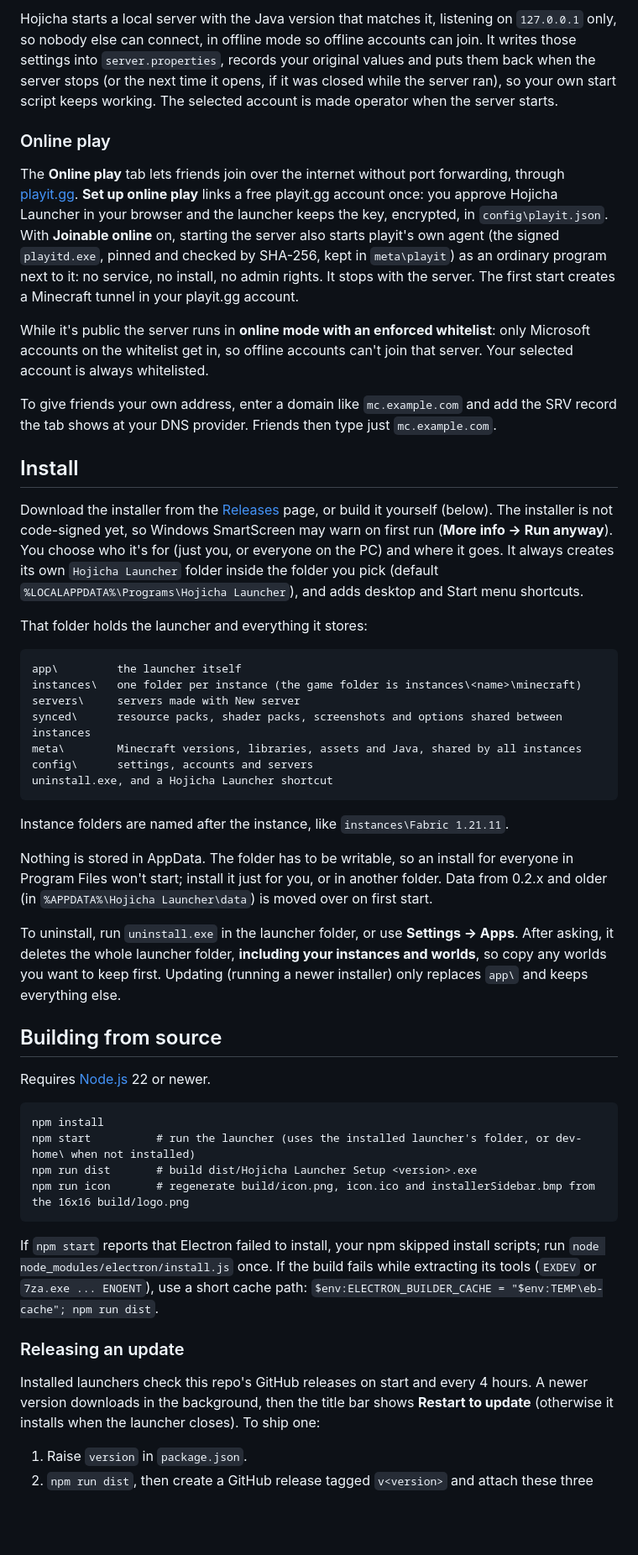
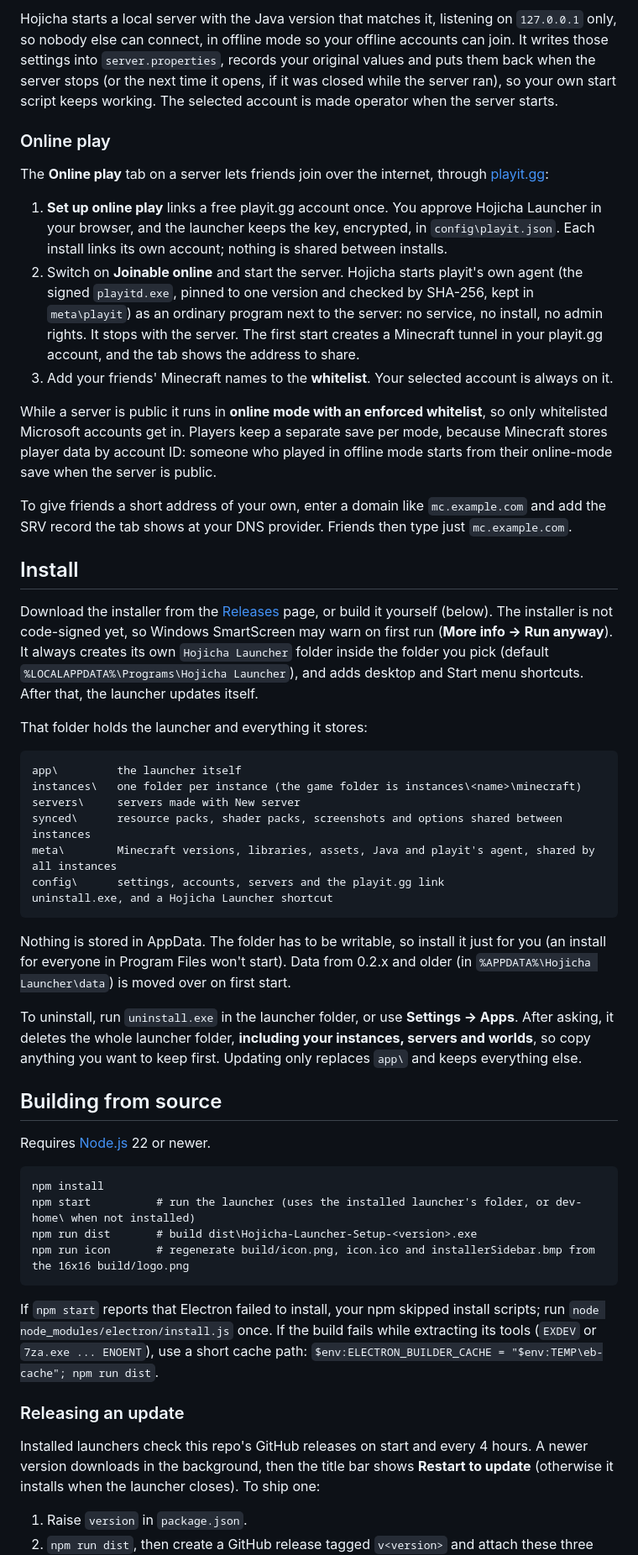
Before and after one commit to Qu1nten/hojicha-launcher, a Markdown page: README.md, the part around one of its changes. Shown at 84% size. GitHub-like rendering; blank space fills up the shorter version.

````diff
--- a/README.md
+++ b/README.md
@@ -50,32 +69,36 @@ uses a server you already have, wherever it is.
 
-Hojicha starts a local server with the Java version that matches it, listening on `127.0.0.1` only, so nobody
-else can connect, in offline mode so offline accounts can join. It writes those settings into `server.properties`,
+Hojicha starts a local server with the Java version that matches it, listening on `127.0.0.1` only, so nobody else
+can connect, in offline mode so your offline accounts can join. It writes those settings into `server.properties`,
 records your original values and puts them back when the server stops (or the next time it opens, if it was closed
 while the server ran), so your own start script keeps working. The selected account is made operator when the
 server starts.
 
 ### Online play
 
-The **Online play** tab lets friends join over the internet without port forwarding, through
-[playit.gg](https://playit.gg). **Set up online play** links a free playit.gg account once: you approve Hojicha
-Launcher in your browser and the launcher keeps the key, encrypted, in `config\playit.json`. With
-**Joinable online** on, starting the server also starts playit's own agent (the signed `playitd.exe`, pinned and
-checked by SHA-256, kept in `meta\playit`) as an ordinary program next to it: no service, no install, no admin
-rights. It stops with the server. The first start creates a Minecraft tunnel in your playit.gg account.
+The **Online play** tab on a server lets friends join over the internet, through [playit.gg](https://playit.gg):
 
-While it's public the server runs in **online mode with an enforced whitelist**: only Microsoft accounts on the
-whitelist get in, so offline accounts can't join that server. Your selected account is always whitelisted.
+1. **Set up online play** links a free playit.gg account once. You approve Hojicha Launcher in your browser, and the
+   launcher keeps the key, encrypted, in `config\playit.json`. Each install links its own account; nothing is shared
+   between installs.
+2. Switch on **Joinable online** and start the server. Hojicha starts playit's own agent (the signed `playitd.exe`,
+   pinned to one version and checked by SHA-256, kept in `meta\playit`) as an ordinary program next to the server:
+   no service, no install, no admin rights. It stops with the server. The first start creates a Minecraft tunnel in
+   your playit.gg account, and the tab shows the address to share.
+3. Add your friends' Minecraft names to the **whitelist**. Your selected account is always on it.
 
-To give friends your own address, enter a domain like `mc.example.com` and add the SRV record the tab shows at
-your DNS provider. Friends then type just `mc.example.com`.
+While a server is public it runs in **online mode with an enforced whitelist**, so only whitelisted Microsoft
+accounts get in. Players keep a separate save per mode, because Minecraft stores player data by account ID: someone
+who played in offline mode starts from their online-mode save when the server is public.
+
+To give friends a short address of your own, enter a domain like `mc.example.com` and add the SRV record the tab
+shows at your DNS provider. Friends then type just `mc.example.com`.
 
 ## Install
 
-Download the installer from the [Releases](../../releases) page, or build it yourself (below). The installer is
-not code-signed yet, so Windows SmartScreen may warn on first run (**More info → Run anyway**). You choose who it's
-for (just you, or everyone on the PC) and where it goes. It always creates its own `Hojicha Launcher` folder inside
-the folder you pick (default `%LOCALAPPDATA%\Programs\Hojicha Launcher`), and adds desktop and Start menu
-shortcuts.
+Download the installer from the [Releases](../../releases) page, or build it yourself (below). The installer is not
+code-signed yet, so Windows SmartScreen may warn on first run (**More info → Run anyway**). It always creates its own
+`Hojicha Launcher` folder inside the folder you pick (default `%LOCALAPPDATA%\Programs\Hojicha Launcher`), and adds
+desktop and Start menu shortcuts. After that, the launcher updates itself.
 
 That folder holds the launcher and everything it stores:
 
@@ -84,20 +107,18 @@ app\         the launcher itself
 instances\   one folder per instance (the game folder is instances\<name>\minecraft)
 servers\     servers made with New server
 synced\      resource packs, shader packs, screenshots and options shared between instances
-meta\        Minecraft versions, libraries, assets and Java, shared by all instances
-config\      settings, accounts and servers
+meta\        Minecraft versions, libraries, assets, Java and playit's agent, shared by all instances
+config\      settings, accounts, servers and the playit.gg link
 uninstall.exe, and a Hojicha Launcher shortcut
 ```
 
-Instance folders are named after the instance, like `instances\Fabric 1.21.11`.
-
-Nothing is stored in AppData. The folder has to be writable, so an install for everyone in Program Files won't
-start; install it just for you, or in another folder. Data from 0.2.x and older (in
-`%APPDATA%\Hojicha Launcher\data`) is moved over on first start.
+Nothing is stored in AppData. The folder has to be writable, so install it just for you (an install for everyone
+in Program Files won't start). Data from 0.2.x and older (in `%APPDATA%\Hojicha Launcher\data`) is moved over on
+first start.
 
 To uninstall, run `uninstall.exe` in the launcher folder, or use **Settings → Apps**. After asking, it deletes the
-whole launcher folder, **including your instances and worlds**, so copy any worlds you want to keep first. Updating
-(running a newer installer) only replaces `app\` and keeps everything else.
+whole launcher folder, **including your instances, servers and worlds**, so copy anything you want to keep first.
+Updating only replaces `app\` and keeps everything else.
 
 ## Building from source
 
@@ -106,7 +127,7 @@ Requires [Node.js](https://nodejs.org/) 22 or newer.
 ```
 npm install
 npm start          # run the launcher (uses the installed launcher's folder, or dev-home\ when not installed)
-npm run dist       # build dist/Hojicha Launcher Setup <version>.exe
+npm run dist       # build dist\Hojicha-Launcher-Setup-<version>.exe
 npm run icon       # regenerate build/icon.png, icon.ico and installerSidebar.bmp from the 16x16 build/logo.png
 ```
 
@@ -117,7 +138,8 @@ If `npm start` reports that Electron failed to install, your npm skipped install
 ### Releasing an update
 
 Installed launchers check this repo's GitHub releases on start and every 4 hours. A newer version downloads in the
-background, then the title bar shows **Restart to update** (otherwise it installs when the launcher closes). To ship one:
+background, then the title bar shows **Restart to update** (otherwise it installs when the launcher closes). To ship
+one:
 
 1. Raise `version` in `package.json`.
 2. `npm run dist`, then create a GitHub release tagged `v<version>` and attach these three files from `dist\`:
````
Also changed, not shown: other parts of README.md (+66 -42 lines), docs/screenshot-accounts.png, docs/screenshot-browse.png, docs/screenshot-mods.png, docs/screenshot-new-server.png (added), docs/screenshot-server.png.
